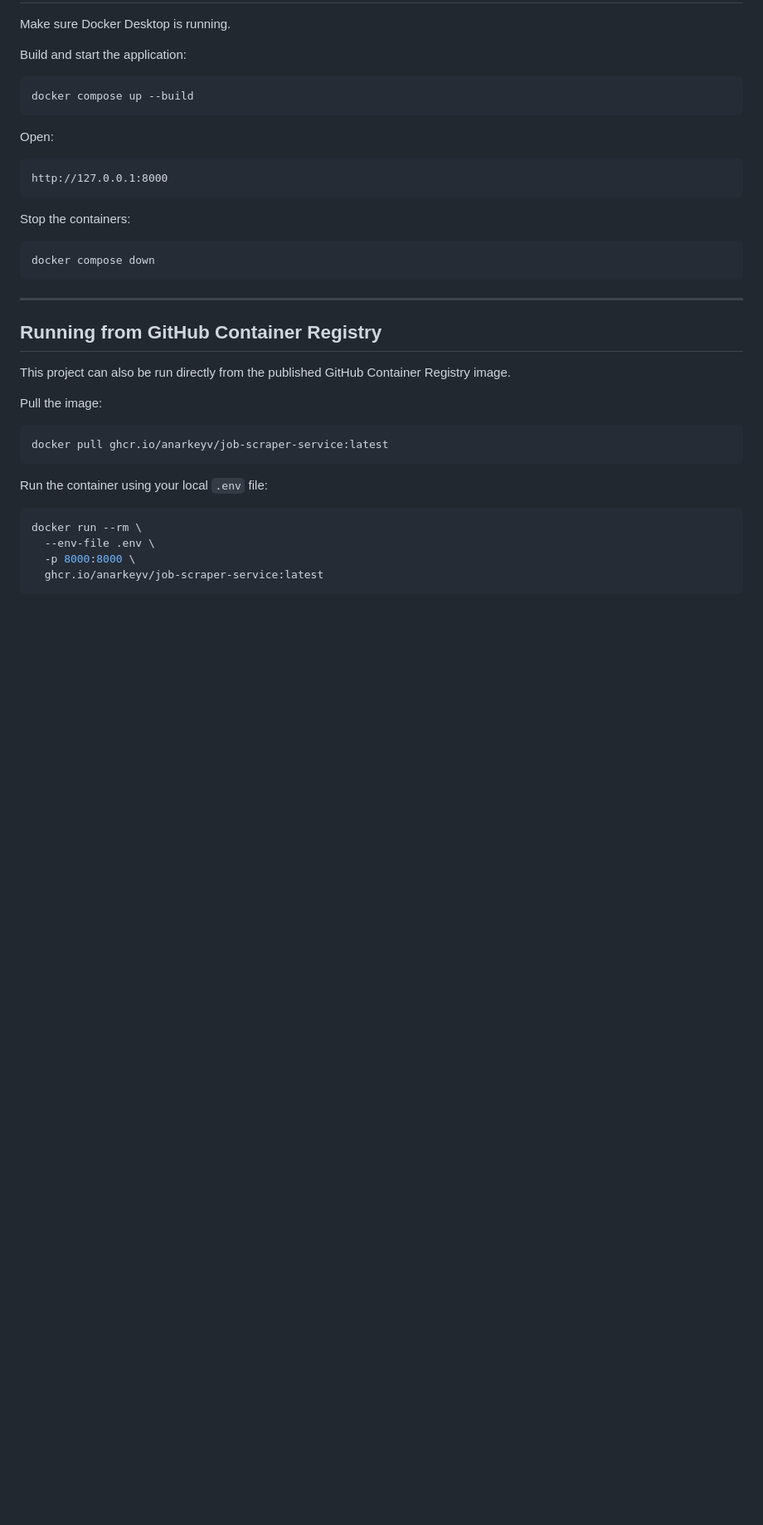
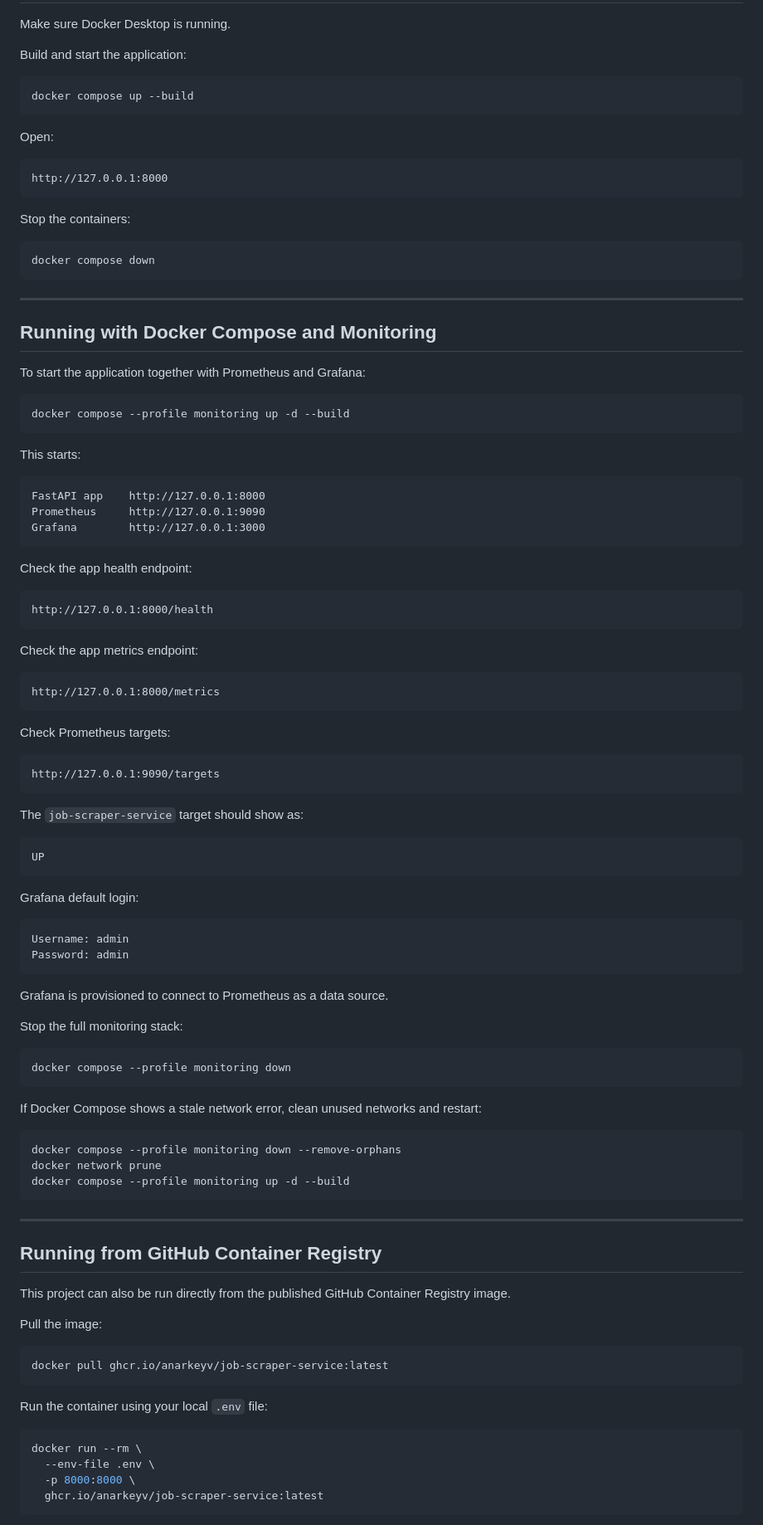
Before and after one commit to AnarkeyV/job-scraper-service, a Markdown page: README.md, the part around one of its changes. Shown at 83% size. Rendered like a GitHub page; blank space fills up the shorter version.

Commit message:
Document monitoring setup

````diff
--- a/README.md
+++ b/README.md
@@ -359,6 +393,71 @@ Stop the containers:
 
 ```bash
 docker compose down
+```
+
+---
+
+## Running with Docker Compose and Monitoring
+
+To start the application together with Prometheus and Grafana:
+
+```bash
+docker compose --profile monitoring up -d --build
+```
+
+This starts:
+
+```text
+FastAPI app    http://127.0.0.1:8000
+Prometheus     http://127.0.0.1:9090
+Grafana        http://127.0.0.1:3000
+```
+
+Check the app health endpoint:
+
+```text
+http://127.0.0.1:8000/health
+```
+
+Check the app metrics endpoint:
+
+```text
+http://127.0.0.1:8000/metrics
+```
+
+Check Prometheus targets:
+
+```text
+http://127.0.0.1:9090/targets
+```
+
+The `job-scraper-service` target should show as:
+
+```text
+UP
+```
+
+Grafana default login:
+
+```text
+Username: admin
+Password: admin
+```
+
+Grafana is provisioned to connect to Prometheus as a data source.
+
+Stop the full monitoring stack:
+
+```bash
+docker compose --profile monitoring down
+```
+
+If Docker Compose shows a stale network error, clean unused networks and restart:
+
+```bash
+docker compose --profile monitoring down --remove-orphans
+docker network prune
+docker compose --profile monitoring up -d --build
 ```
 
 ---
````
Also changed, not shown: other parts of README.md (+94 -23 lines).
